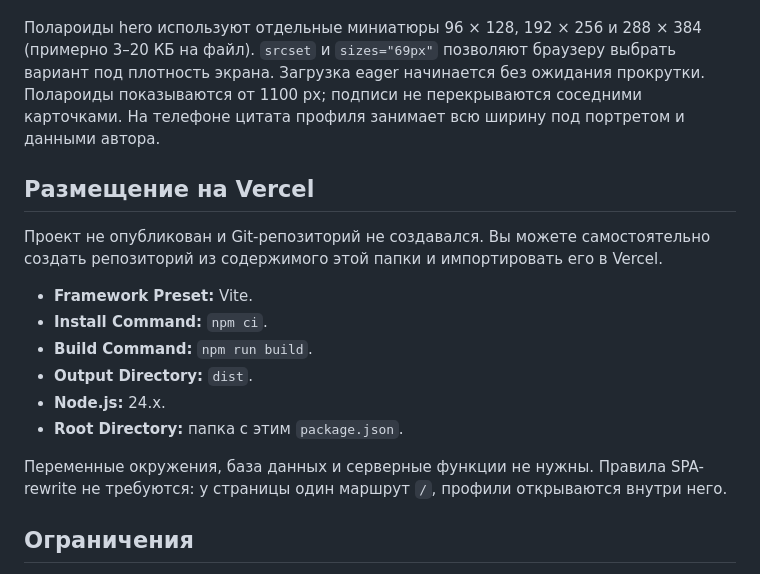
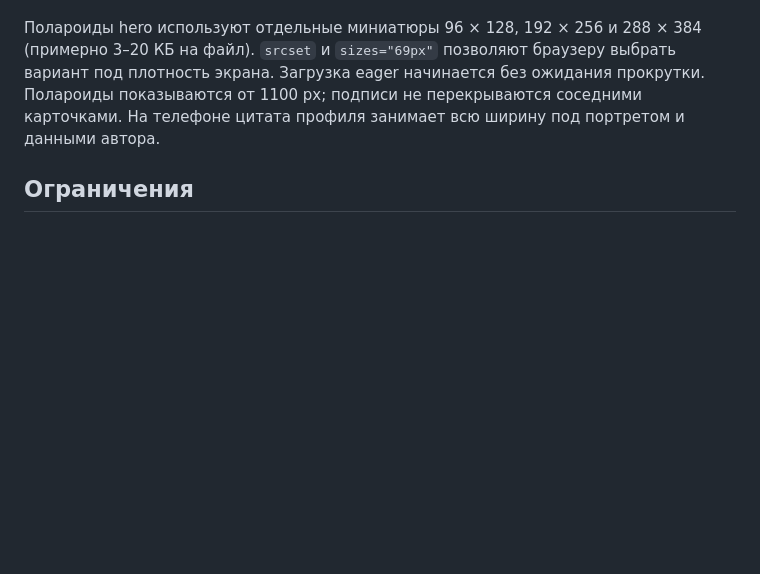
Before and after one commit to INJOKER11/alter-test, a Markdown page: README.md, the part around the change. Drawn GitHub-style; blank space fills up the shorter version.

Commit message:
Remove Vercel deployment section from README
Removed Vercel deployment instructions from README.

```diff
--- a/README.md
+++ b/README.md
@@ -92,19 +92,6 @@ Vite подставляет контент во время сборки. Гот
 
 Полароиды hero используют отдельные миниатюры 96 × 128, 192 × 256 и 288 × 384 (примерно 3–20 КБ на файл). `srcset` и `sizes="69px"` позволяют браузеру выбрать вариант под плотность экрана. Загрузка eager начинается без ожидания прокрутки. Полароиды показываются от 1100 px; подписи не перекрываются соседними карточками. На телефоне цитата профиля занимает всю ширину под портретом и данными автора.
 
-## Размещение на Vercel
-
-Проект не опубликован и Git-репозиторий не создавался. Вы можете самостоятельно создать репозиторий из содержимого этой папки и импортировать его в Vercel.
-
-- **Framework Preset:** Vite.
-- **Install Command:** `npm ci`.
-- **Build Command:** `npm run build`.
-- **Output Directory:** `dist`.
-- **Node.js:** 24.x.
-- **Root Directory:** папка с этим `package.json`.
-
-Переменные окружения, база данных и серверные функции не нужны. Правила SPA-rewrite не требуются: у страницы один маршрут `/`, профили открываются внутри него.
-
 ## Ограничения
 
 Telegram ожидает ваш адрес. Контент локальный, обновления требуют пересборки. Имена, портреты и публикации в комплекте — демонстрационное наполнение для замены на ваши материалы. Нет аналитики, CMS, авторизации или интеграции с реальным Telegram API.
```
